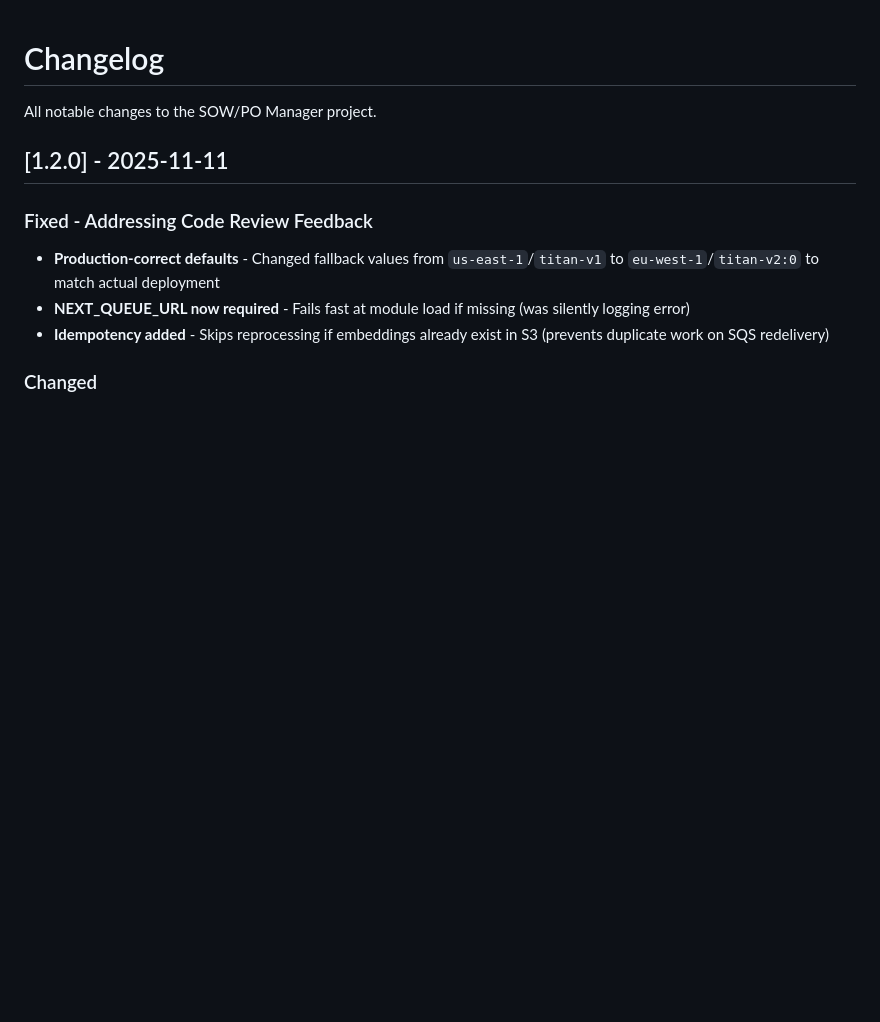
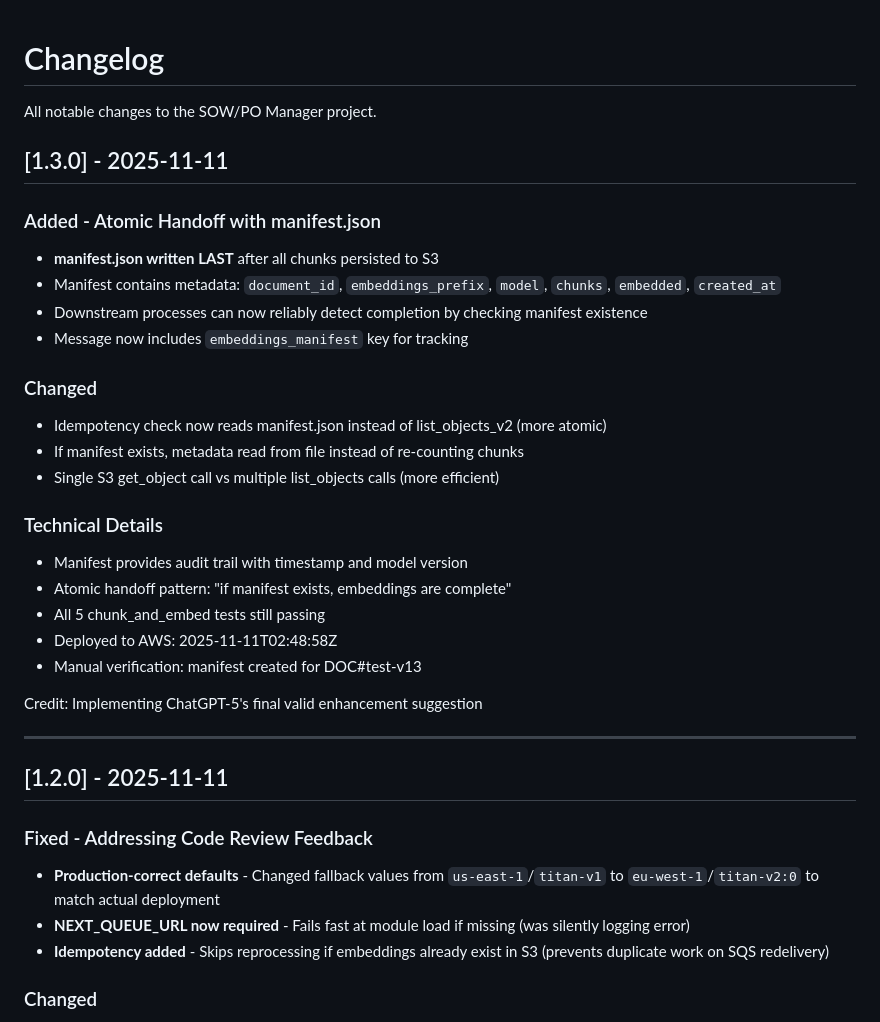
Before and after one commit to formicag/sow-po-manager, a Markdown page: CHANGELOG.md, the part around the change. Drawn GitHub-style; blank space fills up the shorter version.

Commit message:
Update CHANGELOG for v1.3.0

```diff
--- a/CHANGELOG.md
+++ b/CHANGELOG.md
@@ -1,6 +1,30 @@
 # Changelog
 
 All notable changes to the SOW/PO Manager project.
+
+## [1.3.0] - 2025-11-11
+
+### Added - Atomic Handoff with manifest.json
+- **manifest.json written LAST** after all chunks persisted to S3
+- Manifest contains metadata: `document_id`, `embeddings_prefix`, `model`, `chunks`, `embedded`, `created_at`
+- Downstream processes can now reliably detect completion by checking manifest existence
+- Message now includes `embeddings_manifest` key for tracking
+
+### Changed
+- Idempotency check now reads manifest.json instead of list_objects_v2 (more atomic)
+- If manifest exists, metadata read from file instead of re-counting chunks
+- Single S3 get_object call vs multiple list_objects calls (more efficient)
+
+### Technical Details
+- Manifest provides audit trail with timestamp and model version
+- Atomic handoff pattern: "if manifest exists, embeddings are complete"
+- All 5 chunk_and_embed tests still passing
+- Deployed to AWS: 2025-11-11T02:48:58Z
+- Manual verification: manifest created for DOC#test-v13
+
+Credit: Implementing ChatGPT-5's final valid enhancement suggestion
+
+---
 
 ## [1.2.0] - 2025-11-11
 
```
